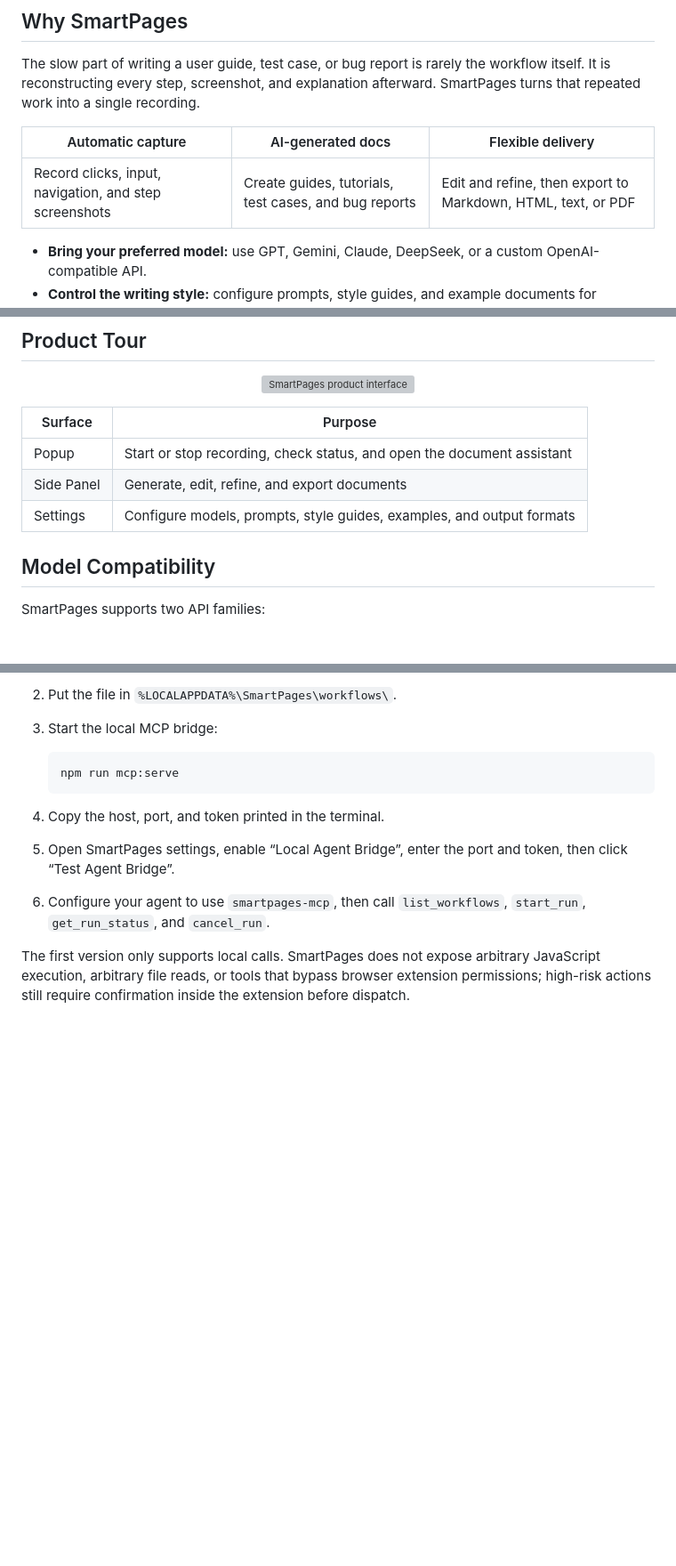
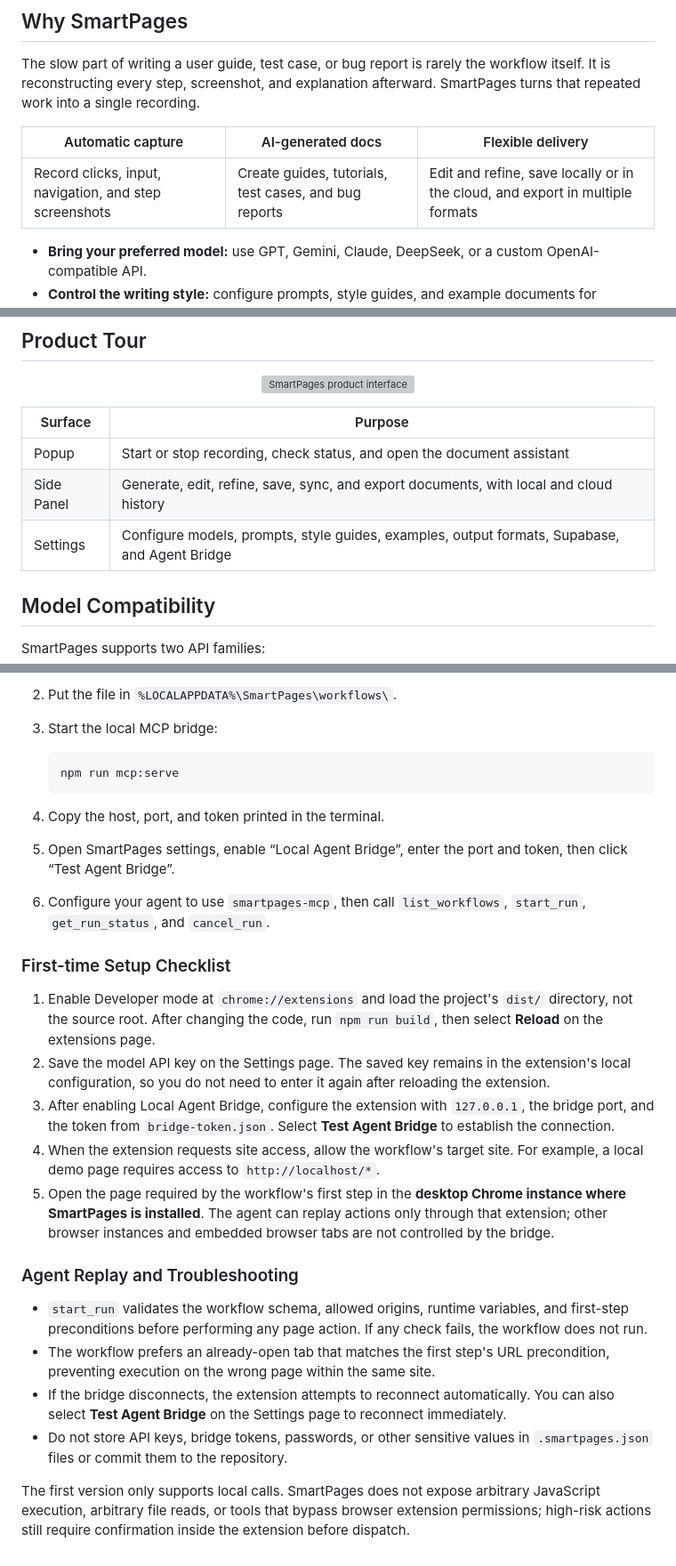
Before and after one commit to Teddy9710/smartpages, a Markdown page: README.en.md, 3 parts joined by grey strips. Shown at 89% size. Drawn GitHub-style; blank space fills up the shorter version; grey boxes are pictures that could not be loaded.

```diff
--- a/README.en.md
+++ b/README.en.md
@@ -30,7 +30,7 @@ The slow part of writing a user guide, test case, or bug report is rarely the wo
 
 | Automatic capture | AI-generated docs | Flexible delivery |
 | --- | --- | --- |
-| Record clicks, input, navigation, and step screenshots | Create guides, tutorials, test cases, and bug reports | Edit and refine, then export to Markdown, HTML, text, or PDF |
+| Record clicks, input, navigation, and step screenshots | Create guides, tutorials, test cases, and bug reports | Edit and refine, save locally or in the cloud, and export in multiple formats |
 
 - **Bring your preferred model:** use GPT, Gemini, Claude, DeepSeek, or a custom OpenAI-compatible API.
 - **Control the writing style:** configure prompts, style guides, and example documents for consistent output.
@@ -106,8 +112,8 @@ Return to the extensions page and load the project's `dist/` directory. After co
 | Surface | Purpose |
 | --- | --- |
 | Popup | Start or stop recording, check status, and open the document assistant |
-| Side Panel | Generate, edit, refine, and export documents |
-| Settings | Configure models, prompts, style guides, examples, and output formats |
+| Side Panel | Generate, edit, refine, save, sync, and export documents, with local and cloud history |
+| Settings | Configure models, prompts, style guides, examples, output formats, Supabase, and Agent Bridge |
 
 ## Model Compatibility
 
@@ -195,4 +204,19 @@ Usage:
 5. Open SmartPages settings, enable “Local Agent Bridge”, enter the port and token, then click “Test Agent Bridge”.
 6. Configure your agent to use `smartpages-mcp`, then call `list_workflows`, `start_run`, `get_run_status`, and `cancel_run`.
 
+### First-time Setup Checklist
+
+1. Enable Developer mode at `chrome://extensions` and load the project's `dist/` directory, not the source root. After changing the code, run `npm run build`, then select **Reload** on the extensions page.
+2. Save the model API key on the Settings page. The saved key remains in the extension's local configuration, so you do not need to enter it again after reloading the extension.
+3. After enabling Local Agent Bridge, configure the extension with `127.0.0.1`, the bridge port, and the token from `bridge-token.json`. Select **Test Agent Bridge** to establish the connection.
+4. When the extension requests site access, allow the workflow's target site. For example, a local demo page requires access to `http://localhost/*`.
+5. Open the page required by the workflow's first step in the **desktop Chrome instance where SmartPages is installed**. The agent can replay actions only through that extension; other browser instances and embedded browser tabs are not controlled by the bridge.
+
+### Agent Replay and Troubleshooting
+
+- `start_run` validates the workflow schema, allowed origins, runtime variables, and first-step preconditions before performing any page action. If any check fails, the workflow does not run.
+- The workflow prefers an already-open tab that matches the first step's URL precondition, preventing execution on the wrong page within the same site.
+- If the bridge disconnects, the extension attempts to reconnect automatically. You can also select **Test Agent Bridge** on the Settings page to reconnect immediately.
+- Do not store API keys, bridge tokens, passwords, or other sensitive values in `.smartpages.json` files or commit them to the repository.
+
 The first version only supports local calls. SmartPages does not expose arbitrary JavaScript execution, arbitrary file reads, or tools that bypass browser extension permissions; high-risk actions still require confirmation inside the extension before dispatch.
```
Also changed, not shown: other parts of README.en.md (+20 -11 lines), README.md (+24 -15 lines).
